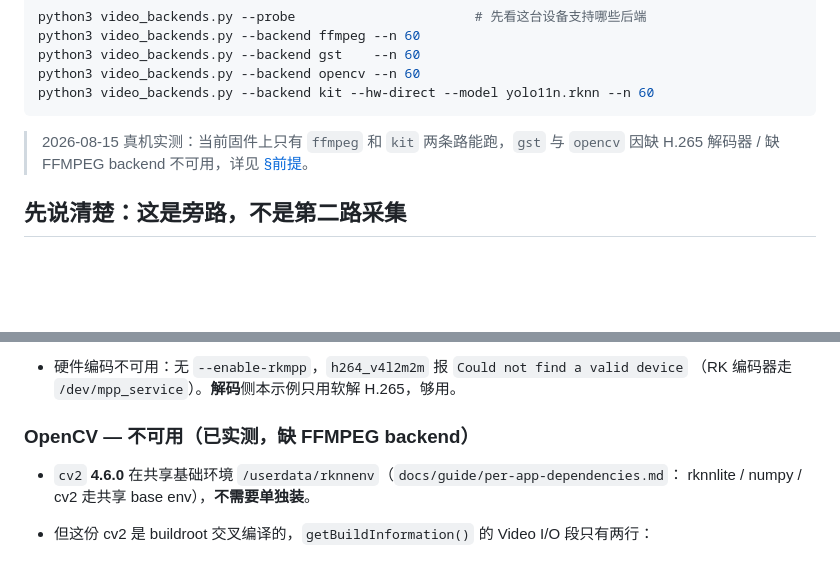
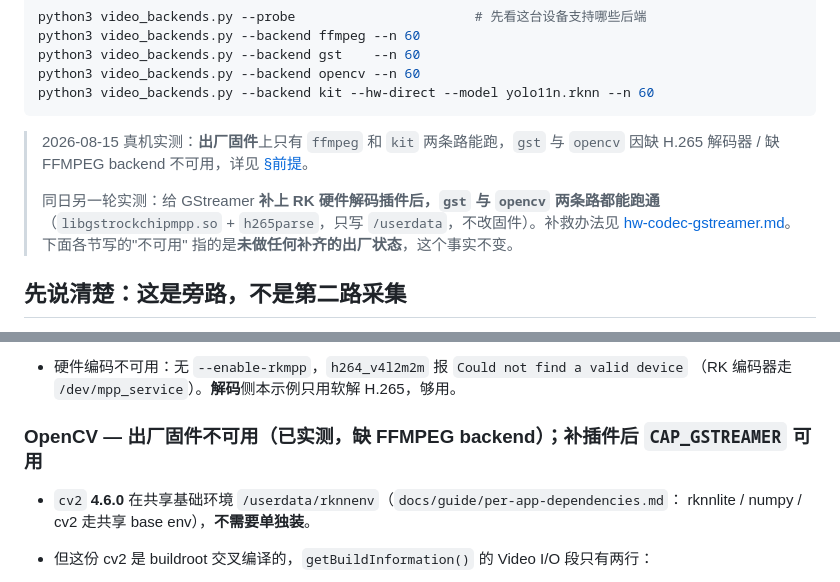
Before and after one commit to suharvest/recamera-pro-ext-api, a Markdown page: examples/10-video-backends/README.md, 2 parts joined by grey strips. GitHub-like rendering; blank space fills up the shorter version.

````diff
--- a/examples/10-video-backends/README.md
+++ b/examples/10-video-backends/README.md
@@ -18,8 +18,13 @@ python3 video_backends.py --backend opencv --n 60
 python3 video_backends.py --backend kit --hw-direct --model yolo11n.rknn --n 60
 ```
 
-> 2026-08-15 真机实测：当前固件上只有 `ffmpeg` 和 `kit` 两条路能跑，`gst` 与 `opencv`
+> 2026-08-15 真机实测：**出厂固件**上只有 `ffmpeg` 和 `kit` 两条路能跑，`gst` 与 `opencv`
 > 因缺 H.265 解码器 / 缺 FFMPEG backend 不可用，详见 [§前提](#每种后端在-recamera-pro-上的前提)。
+>
+> 同日另一轮实测：给 GStreamer **补上 RK 硬件解码插件后，`gst` 与 `opencv` 两条路都能跑通**
+> （`libgstrockchipmpp.so` + `h265parse`，只写 `/userdata`，不改固件）。补救办法见
+> [hw-codec-gstreamer.md](../../docs/guide/hw-codec-gstreamer.md)。下面各节写的"不可用"
+> 指的是**未做任何补齐的出厂状态**，这个事实不变。
 
 ## 先说清楚：这是旁路，不是第二路采集
 
@@ -120,7 +125,7 @@ letterbox（1280×720 → 640×640 实测 38–43 ms/帧）。
 - 硬件编码不可用：无 `--enable-rkmpp`，`h264_v4l2m2m` 报 `Could not find a valid device`
   （RK 编码器走 `/dev/mpp_service`）。**解码**侧本示例只用软解 H.265，够用。
 
-### OpenCV — 不可用（已实测，缺 FFMPEG backend）
+### OpenCV — 出厂固件不可用（已实测，缺 FFMPEG backend）；补插件后 `CAP_GSTREAMER` 可用
 
 - `cv2` **4.6.0** 在共享基础环境 `/userdata/rknnenv`（`docs/guide/per-app-dependencies.md`：
   rknnlite / numpy / cv2 走共享 base env），**不需要单独装**。
````
Also changed, not shown: other parts of examples/10-video-backends/README.md (+25 -8 lines).
